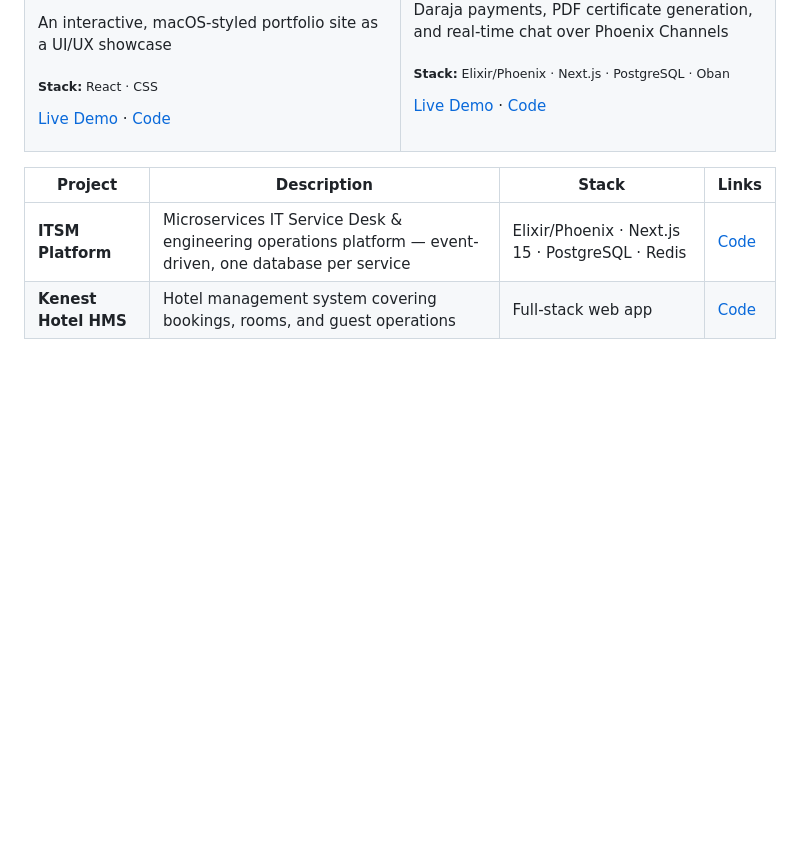
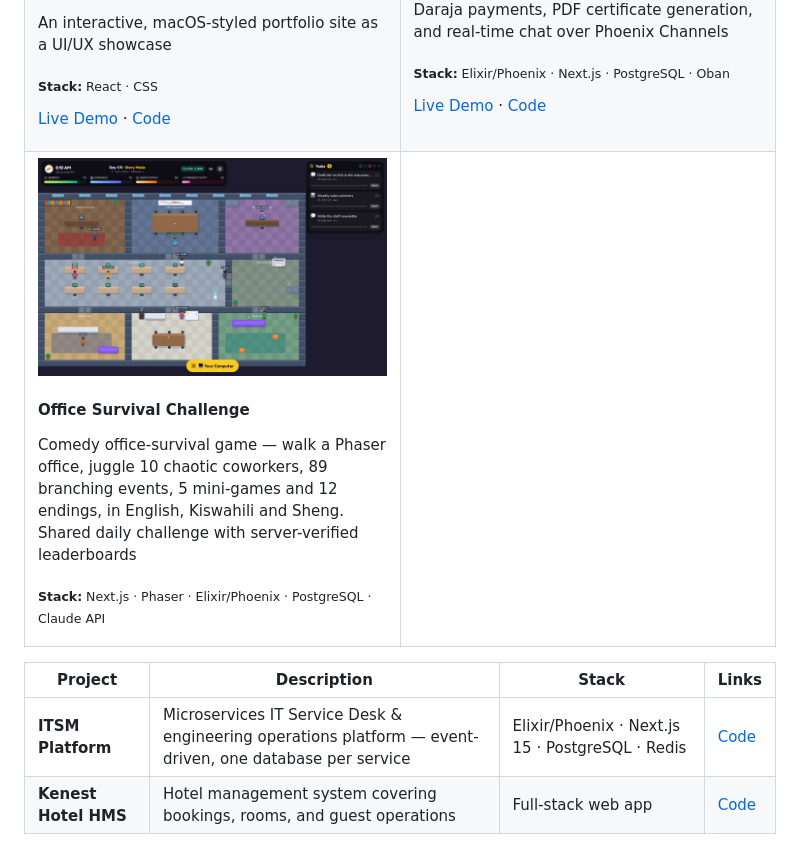
Before and after one commit to AchayoEarnest/AchayoEarnest, a Markdown page: README.md, the part around the change. Rendered like a GitHub page; pictures changed too: assets/screenshots/office-survival.jpg (added); blank space fills up the shorter version.

Commit message:
Add Office Survival Challenge to featured projects

```diff
--- a/README.md
+++ b/README.md
@@ -66,6 +66,16 @@ I'm a full-stack software engineer based in Nairobi, Kenya, building end-to-end
 <p><a href="https://learnflow-frontend-vmal.onrender.com">Live Demo</a> · <a href="https://github.com/AchayoEarnest/learnflow">Code</a></p>
 </td>
 </tr>
+<tr>
+<td width="50%" valign="top">
+<img src="assets/screenshots/office-survival.jpg" width="100%" alt="Office Survival Challenge screenshot"/>
+<h4>Office Survival Challenge</h4>
+<p>Comedy office-survival game — walk a Phaser office, juggle 10 chaotic coworkers, 89 branching events, 5 mini-games and 12 endings, in English, Kiswahili and Sheng. Shared daily challenge with server-verified leaderboards</p>
+<p><sub><b>Stack:</b> Next.js · Phaser · Elixir/Phoenix · PostgreSQL · Claude API</sub></p>
+</td>
+<td width="50%" valign="top">
+</td>
+</tr>
 </table>
 
 | Project | Description | Stack | Links |
```
